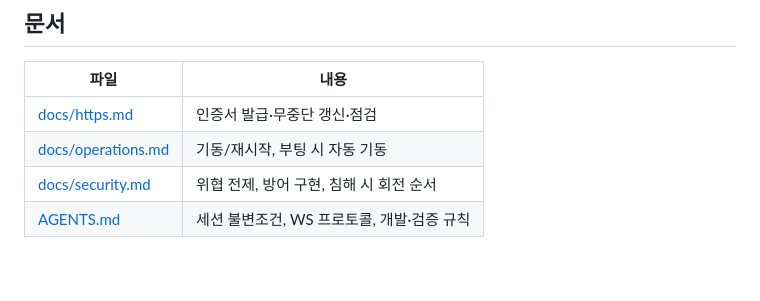
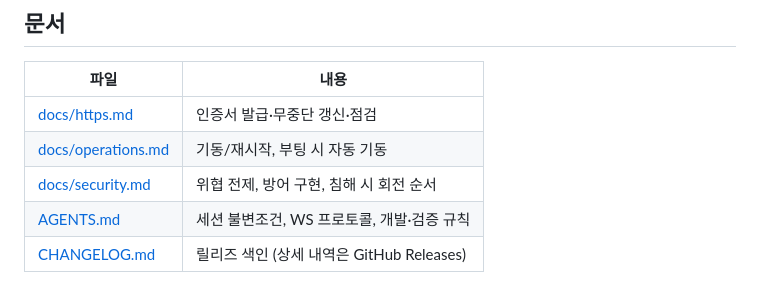
Before and after one commit to movingwoo/wterm, a Markdown page: README.md, the part around the change. Rendered like a GitHub page.

```diff
--- a/README.md
+++ b/README.md
@@ -146,3 +146,4 @@ GitHub Actions가 main 푸시와 PR마다 macOS와 Ubuntu 양쪽에서 같은
 | [docs/operations.md](docs/operations.md) | 기동/재시작, 부팅 시 자동 기동 |
 | [docs/security.md](docs/security.md) | 위협 전제, 방어 구현, 침해 시 회전 순서 |
 | [AGENTS.md](AGENTS.md) | 세션 불변조건, WS 프로토콜, 개발·검증 규칙 |
+| [CHANGELOG.md](CHANGELOG.md) | 릴리즈 색인 (상세 내역은 GitHub Releases) |
```
Also changed, not shown: AGENTS.md (+2 -0 lines), CHANGELOG.md (added, +26 -0 lines).
